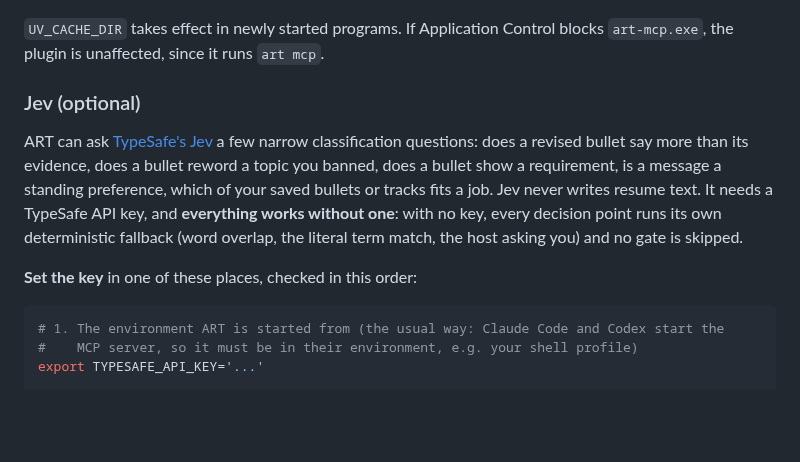
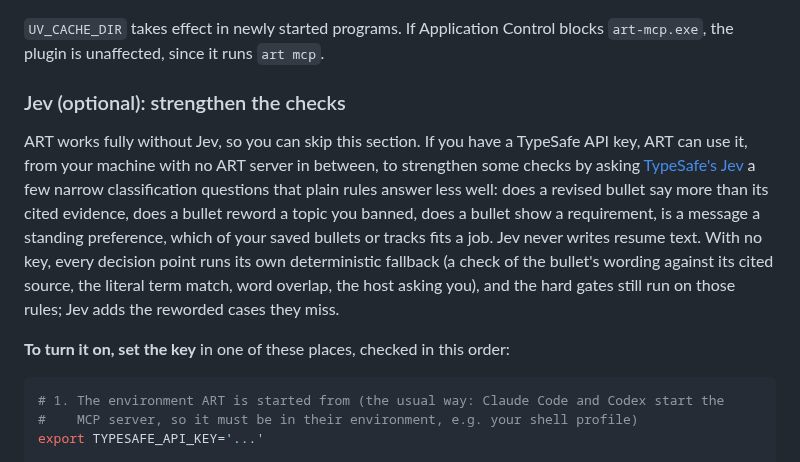
Before and after one commit to nathansso/agentic_resume_tailoring, a Markdown page: INSTALL.md, the part around the change. GitHub-like rendering; blank space fills up the shorter version.

````diff
--- a/INSTALL.md
+++ b/INSTALL.md
@@ -117,16 +117,19 @@ one before starting Claude Code or Codex, in PowerShell:
 `UV_CACHE_DIR` takes effect in newly started programs. If Application Control blocks
 `art-mcp.exe`, the plugin is unaffected, since it runs `art mcp`.
 
-### Jev (optional)
+### Jev (optional): strengthen the checks
 
-ART can ask [TypeSafe's Jev](https://typesafe.ai/blog/introducing-system-one-models-and-jev) a few narrow classification questions: does a
-revised bullet say more than its evidence, does a bullet reword a topic you banned, does a bullet
-show a requirement, is a message a standing preference, which of your saved bullets or tracks fits a
-job. Jev never writes resume text. It needs a TypeSafe API key, and **everything works without
-one**: with no key, every decision point runs its own deterministic fallback (word overlap, the
-literal term match, the host asking you) and no gate is skipped.
+ART works fully without Jev, so you can skip this section. If you have a TypeSafe API key, ART can
+use it, from your machine with no ART server in between, to strengthen some checks by asking
+[TypeSafe's Jev](https://typesafe.ai/blog/introducing-system-one-models-and-jev) a few narrow classification questions that plain rules answer less well: does a
+revised bullet say more than its cited evidence, does a bullet reword a topic you banned, does a
+bullet show a requirement, is a message a standing preference, which of your saved bullets or tracks
+fits a job. Jev never writes resume text. With no key, every decision point runs its own
+deterministic fallback (a check of the bullet's wording against its cited source, the literal term
+match, word overlap, the host asking you), and the hard gates still run on those rules; Jev adds
+the reworded cases they miss.
 
-**Set the key** in one of these places, checked in this order:
+**To turn it on, set the key** in one of these places, checked in this order:
 
 ```bash
 # 1. The environment ART is started from (the usual way: Claude Code and Codex start the
````
Also changed, not shown: plugin/README.md (+6 -5 lines).
